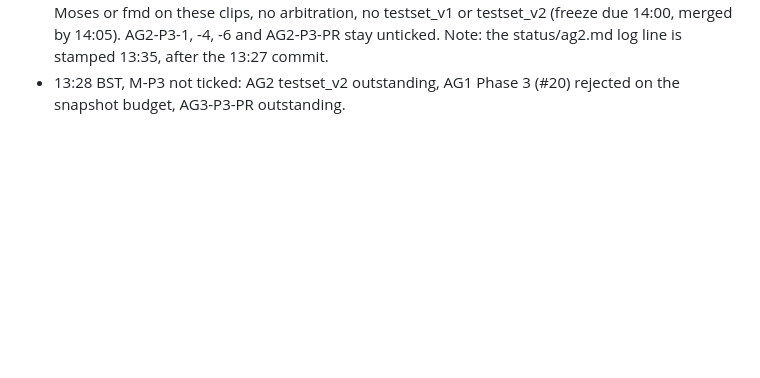
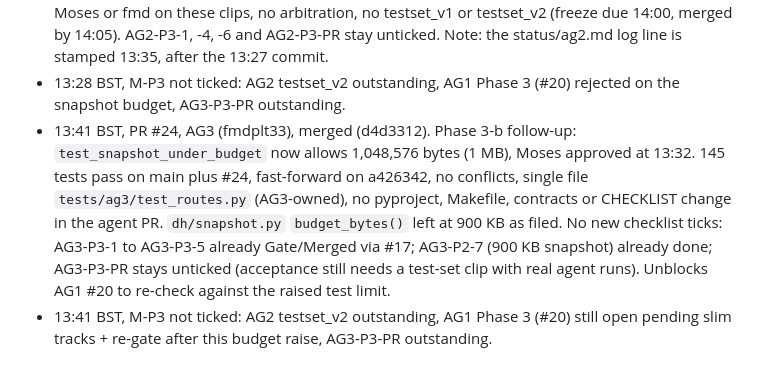
Before and after one commit to mosesman831/developing-hazard, a Markdown page: status/merge.md, the part around the change. GitHub-like rendering; blank space fills up the shorter version.

Commit message:
[GATE] Log merge of #24 (snapshot test budget 1 MB)

```diff
--- a/status/merge.md
+++ b/status/merge.md
@@ -19,3 +19,5 @@ Only the Hackathon PR merge bot edits this file. One line per decision: time (BS
 - 12:53 BST, M-P2 not ticked: AG2 testset_v1 (waiting on fmd's labelling pass), AG1-P2-8 blind sit and AG3-P2-PR are outstanding.
 - 13:28 BST, PR #22, AG2 (Riyu-D1), merged (355f494). Phase 3 tasks 2, 3 and 5 accepted: 145 tests pass on main plus #22, rebased on main, no conflicts, all 10 files within AG2 paths, CHECKLIST edits limited to the Agent and PR cells of AG2-P3-2, -3 and -5, no pyproject, Makefile or contracts change (vastdb and pyarrow are already in the extra dependencies and imported lazily), no secrets. data/hazards.json gains 10 labeller A windows (21 total, all riyu only, none agreed), additions only, all valid against contracts/hazard.schema.json and all on known clips. Proposal route stays 404 until both labellers saved and a proposal file exists, now covered by tests. VastDB writer refuses the VSS index tables, media buckets and anything outside developing_hazard.hazards; it was not run against VastDB. Embed client written but not run live. Selection-bias rule stated in the PR body. Q4 re-checked after the proxy merge: 206 with MP4 bytes through /app/video. Phase 3 acceptance not met: no labeller B windows, no blind sits from Moses or fmd on these clips, no arbitration, no testset_v1 or testset_v2 (freeze due 14:00, merged by 14:05). AG2-P3-1, -4, -6 and AG2-P3-PR stay unticked. Note: the status/ag2.md log line is stamped 13:35, after the 13:27 commit.
 - 13:28 BST, M-P3 not ticked: AG2 testset_v2 outstanding, AG1 Phase 3 (#20) rejected on the snapshot budget, AG3-P3-PR outstanding.
+- 13:41 BST, PR #24, AG3 (fmdplt33), merged (d4d3312). Phase 3-b follow-up: `test_snapshot_under_budget` now allows 1,048,576 bytes (1 MB), Moses approved at 13:32. 145 tests pass on main plus #24, fast-forward on a426342, no conflicts, single file `tests/ag3/test_routes.py` (AG3-owned), no pyproject, Makefile, contracts or CHECKLIST change in the agent PR. `dh/snapshot.py` `budget_bytes()` left at 900 KB as filed. No new checklist ticks: AG3-P3-1 to AG3-P3-5 already Gate/Merged via #17; AG3-P2-7 (900 KB snapshot) already done; AG3-P3-PR stays unticked (acceptance still needs a test-set clip with real agent runs). Unblocks AG1 #20 to re-check against the raised test limit.
+- 13:41 BST, M-P3 not ticked: AG2 testset_v2 outstanding, AG1 Phase 3 (#20) still open pending slim tracks + re-gate after this budget raise, AG3-P3-PR outstanding.
```
